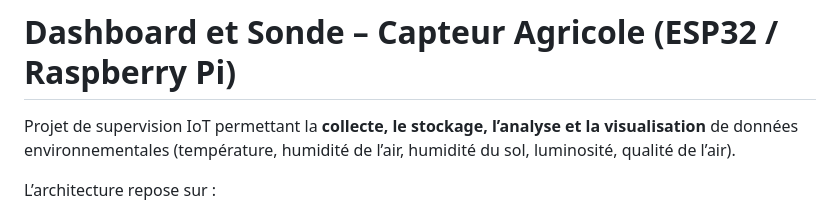
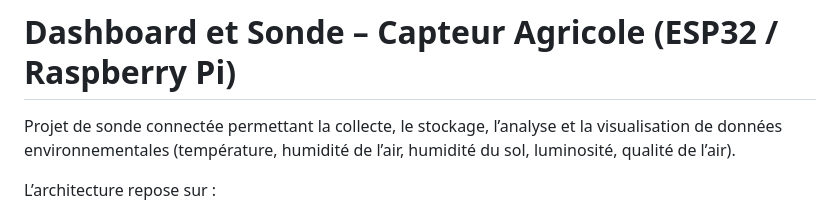
Before and after one commit to elouan-cottin/Transverse_1-Capteur-Agricole, a Markdown page: README.md, the part around the change. Drawn GitHub-style.

Commit message:
Update project description in README.md

```diff
--- a/README.md
+++ b/README.md
@@ -1,6 +1,6 @@
 # Dashboard et Sonde – Capteur Agricole (ESP32 / Raspberry Pi)
 
-Projet de supervision IoT permettant la **collecte, le stockage, l’analyse et la visualisation** de données environnementales (température, humidité de l’air, humidité du sol, luminosité, qualité de l’air).
+Projet de sonde connectée permettant la collecte, le stockage, l’analyse et la visualisation de données environnementales (température, humidité de l’air, humidité du sol, luminosité, qualité de l’air).
 
 L’architecture repose sur :
 - des **sondes ESP32**
```
